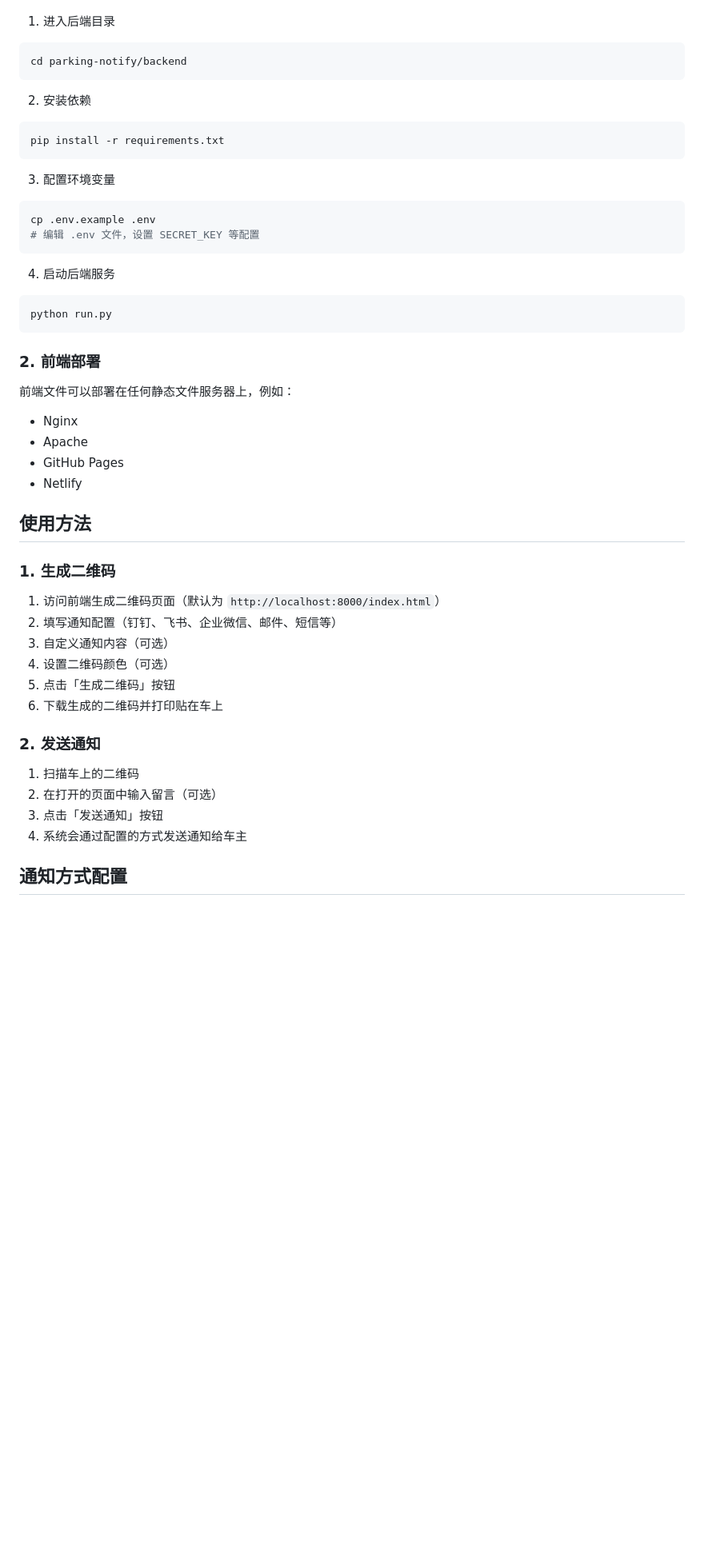
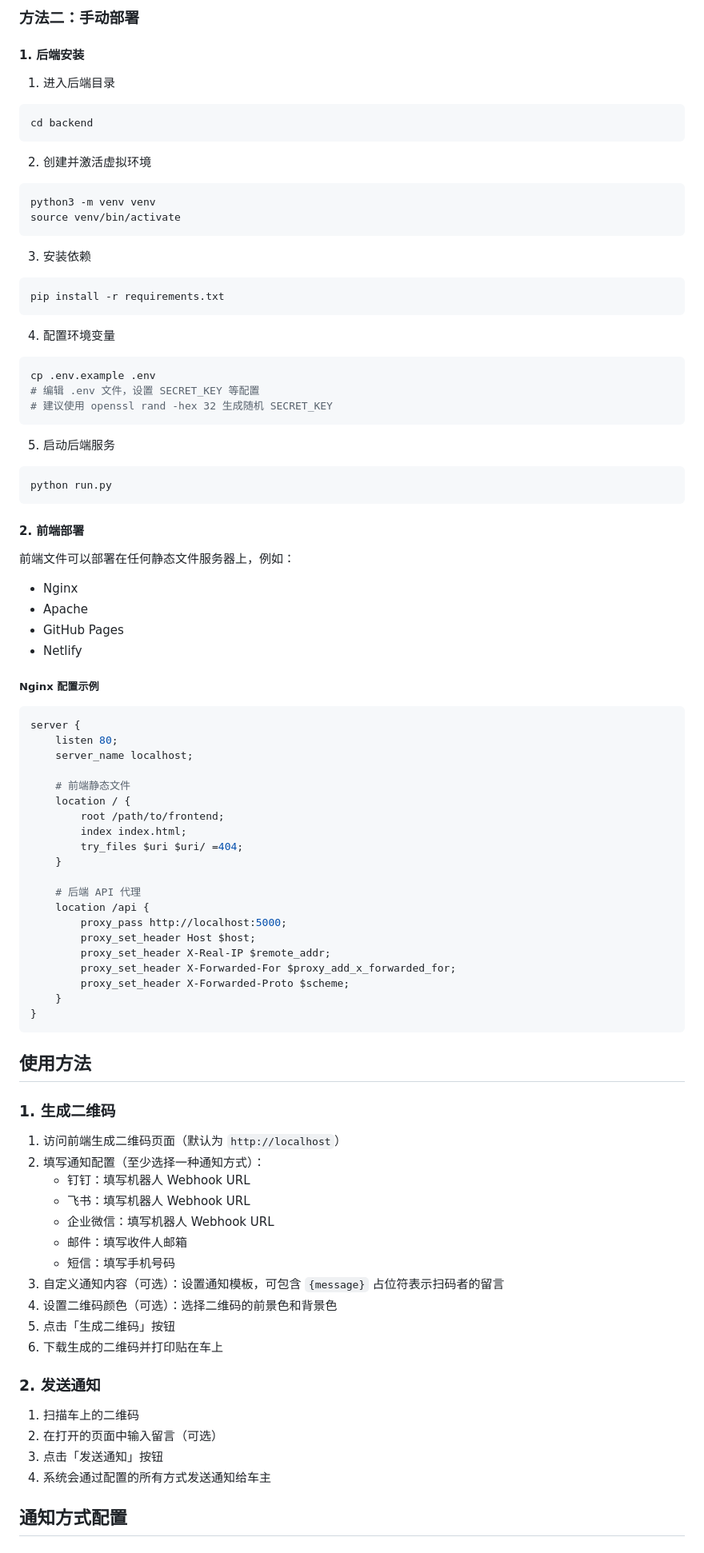
Before and after one commit to gituib/car_notice, a Markdown page: README.md, the part around one of its changes. Shown at 80% size. GitHub-like rendering; blank space fills up the shorter version.

````diff
--- a/README.md
+++ b/README.md
@@ -54,26 +94,36 @@ parking-notify/
+### 方法二：手动部署
+
+#### 1. 后端安装
 
 1. 进入后端目录
 ```bash
-cd parking-notify/backend
+cd backend
 ```
 
-2. 安装依赖
+2. 创建并激活虚拟环境
+```bash
+python3 -m venv venv
+source venv/bin/activate
+```
+
+3. 安装依赖
 ```bash
 pip install -r requirements.txt
 ```
 
-3. 配置环境变量
+4. 配置环境变量
 ```bash
 cp .env.example .env
 # 编辑 .env 文件，设置 SECRET_KEY 等配置
+# 建议使用 openssl rand -hex 32 生成随机 SECRET_KEY
 ```
 
-4. 启动后端服务
+5. 启动后端服务
 ```bash
 python run.py
 ```
 
-### 2. 前端部署
+#### 2. 前端部署
 
 前端文件可以部署在任何静态文件服务器上，例如：
 
@@ -82,14 +132,44 @@ python run.py
 - GitHub Pages
 - Netlify
 
+##### Nginx 配置示例
+
+```nginx
+server {
+    listen 80;
+    server_name localhost;
+
+    # 前端静态文件
+    location / {
+        root /path/to/frontend;
+        index index.html;
+        try_files $uri $uri/ =404;
+    }
+
+    # 后端 API 代理
+    location /api {
+        proxy_pass http://localhost:5000;
+        proxy_set_header Host $host;
+        proxy_set_header X-Real-IP $remote_addr;
+        proxy_set_header X-Forwarded-For $proxy_add_x_forwarded_for;
+        proxy_set_header X-Forwarded-Proto $scheme;
+    }
+}
+```
+
 ## 使用方法
 
 ### 1. 生成二维码
 
-1. 访问前端生成二维码页面（默认为 `http://localhost:8000/index.html`）
-2. 填写通知配置（钉钉、飞书、企业微信、邮件、短信等）
-3. 自定义通知内容（可选）
-4. 设置二维码颜色（可选）
+1. 访问前端生成二维码页面（默认为 `http://localhost`）
+2. 填写通知配置（至少选择一种通知方式）：
+   - 钉钉：填写机器人 Webhook URL
+   - 飞书：填写机器人 Webhook URL
+   - 企业微信：填写机器人 Webhook URL
+   - 邮件：填写收件人邮箱
+   - 短信：填写手机号码
+3. 自定义通知内容（可选）：设置通知模板，可包含 `{message}` 占位符表示扫码者的留言
+4. 设置二维码颜色（可选）：选择二维码的前景色和背景色
 5. 点击「生成二维码」按钮
 6. 下载生成的二维码并打印贴在车上
 
@@ -98,7 +178,7 @@ python run.py
 1. 扫描车上的二维码
 2. 在打开的页面中输入留言（可选）
 3. 点击「发送通知」按钮
-4. 系统会通过配置的方式发送通知给车主
+4. 系统会通过配置的所有方式发送通知给车主
 
 ## 通知方式配置
 
````
Also changed, not shown: other parts of README.md (+131 -31 lines).
